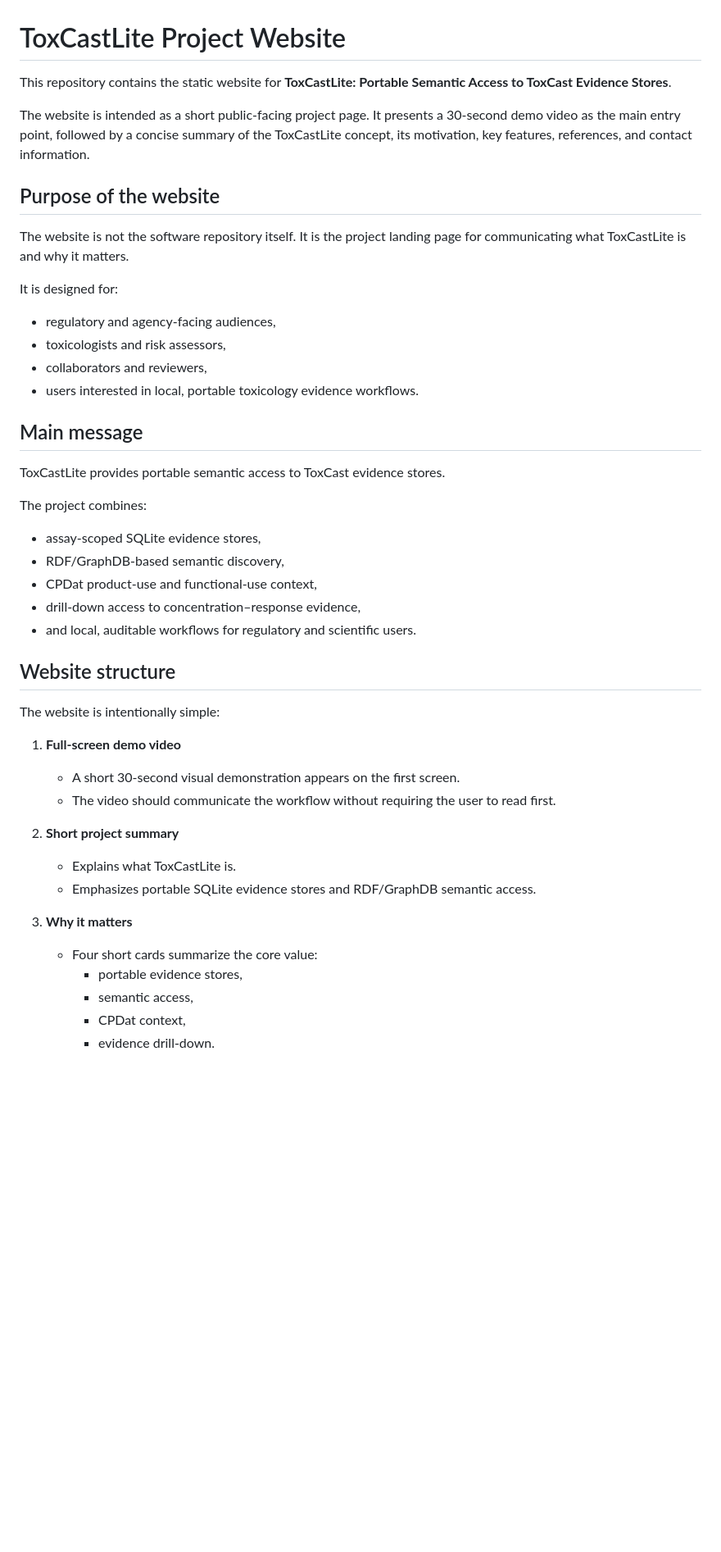
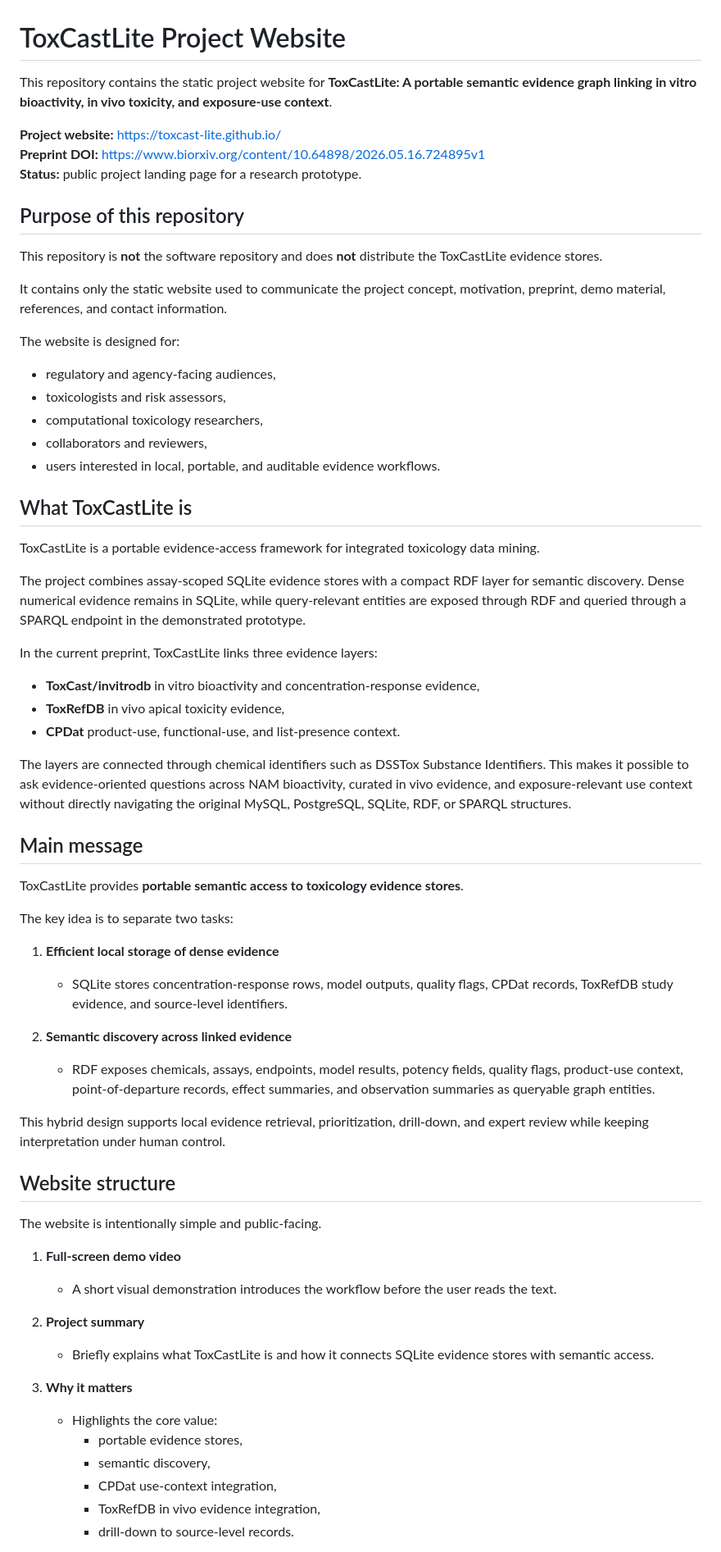
Before and after one commit to toxcast-lite/toxcast-lite.github.io, a Markdown page: README.md, the part around one of its changes. Shown at 82% size. GitHub-like rendering; blank space fills up the shorter version.

```diff
--- a/README.md
+++ b/README.md
@@ -1,48 +1,68 @@
 # ToxCastLite Project Website
 
-This repository contains the static website for **ToxCastLite: Portable Semantic Access to ToxCast Evidence Stores**.
+This repository contains the static project website for **ToxCastLite: A portable semantic evidence graph linking in vitro bioactivity, in vivo toxicity, and exposure-use context**.
 
-The website is intended as a short public-facing project page. It presents a 30-second demo video as the main entry point, followed by a concise summary of the ToxCastLite concept, its motivation, key features, references, and contact information.
+**Project website:** <https://toxcast-lite.github.io/>
+**Preprint DOI:** <https://www.biorxiv.org/content/10.64898/2026.05.16.724895v1>
+**Status:** public project landing page for a research prototype.
 
-## Purpose of the website
+## Purpose of this repository
 
-The website is not the software repository itself. It is the project landing page for communicating what ToxCastLite is and why it matters.
+This repository is **not** the software repository and does **not** distribute the ToxCastLite evidence stores.
 
-It is designed for:
+It contains only the static website used to communicate the project concept, motivation, preprint, demo material, references, and contact information.
+
+The website is designed for:
 
 - regulatory and agency-facing audiences,
 - toxicologists and risk assessors,
+- computational toxicology researchers,
 - collaborators and reviewers,
-- users interested in local, portable toxicology evidence workflows.
+- users interested in local, portable, and auditable evidence workflows.
+
+## What ToxCastLite is
+
+ToxCastLite is a portable evidence-access framework for integrated toxicology data mining.
+
+The project combines assay-scoped SQLite evidence stores with a compact RDF layer for semantic discovery. Dense numerical evidence remains in SQLite, while query-relevant entities are exposed through RDF and queried through a SPARQL endpoint in the demonstrated prototype.
+
+In the current preprint, ToxCastLite links three evidence layers:
+
+- **ToxCast/invitrodb** in vitro bioactivity and concentration-response evidence,
+- **ToxRefDB** in vivo apical toxicity evidence,
+- **CPDat** product-use, functional-use, and list-presence context.
+
+The layers are connected through chemical identifiers such as DSSTox Substance Identifiers. This makes it possible to ask evidence-oriented questions across NAM bioactivity, curated in vivo evidence, and exposure-relevant use context without directly navigating the original MySQL, PostgreSQL, SQLite, RDF, or SPARQL structures.
 
 ## Main message
 
-ToxCastLite provides portable semantic access to ToxCast evidence stores.
+ToxCastLite provides **portable semantic access to toxicology evidence stores**.
 
-The project combines:
+The key idea is to separate two tasks:
 
-- assay-scoped SQLite evidence stores,
-- RDF/GraphDB-based semantic discovery,
-- CPDat product-use and functional-use context,
-- drill-down access to concentration–response evidence,
-- and local, auditable workflows for regulatory and scientific users.
+1. **Efficient local storage of dense evidence**
+   - SQLite stores concentration-response rows, model outputs, quality flags, CPDat records, ToxRefDB study evidence, and source-level identifiers.
+
+2. **Semantic discovery across linked evidence**
+   - RDF exposes chemicals, assays, endpoints, model results, potency fields, quality flags, product-use context, point-of-departure records, effect summaries, and observation summaries as queryable graph entities.
+
+This hybrid design supports local evidence retrieval, prioritization, drill-down, and expert review while keeping interpretation under human control.
 
 ## Website structure
 
-The website is intentionally simple:
+The website is intentionally simple and public-facing.
 
 1. **Full-screen demo video**
-   - A short 30-second visual demonstration appears on the first screen.
-   - The video should communicate the workflow without requiring the user to read first.
+   - A short visual demonstration introduces the workflow before the user reads the text.
 
-2. **Short project summary**
-   - Explains what ToxCastLite is.
-   - Emphasizes portable SQLite evidence stores and RDF/GraphDB semantic access.
+2. **Project summary**
+   - Briefly explains what ToxCastLite is and how it connects SQLite evidence stores with semantic access.
 
 3. **Why it matters**
-   - Four short cards summarize the core value:
+   - Highlights the core value:
      - portable evidence stores,
-     - semantic access,
-     - CPDat context,
-     - evidence drill-down.
+     - semantic discovery,
+     - CPDat use-context integration,
+     - ToxRefDB in vivo evidence integration,
+     - drill-down to source-level records.
 
```
Also changed, not shown: other parts of README.md (+66 -19 lines).
